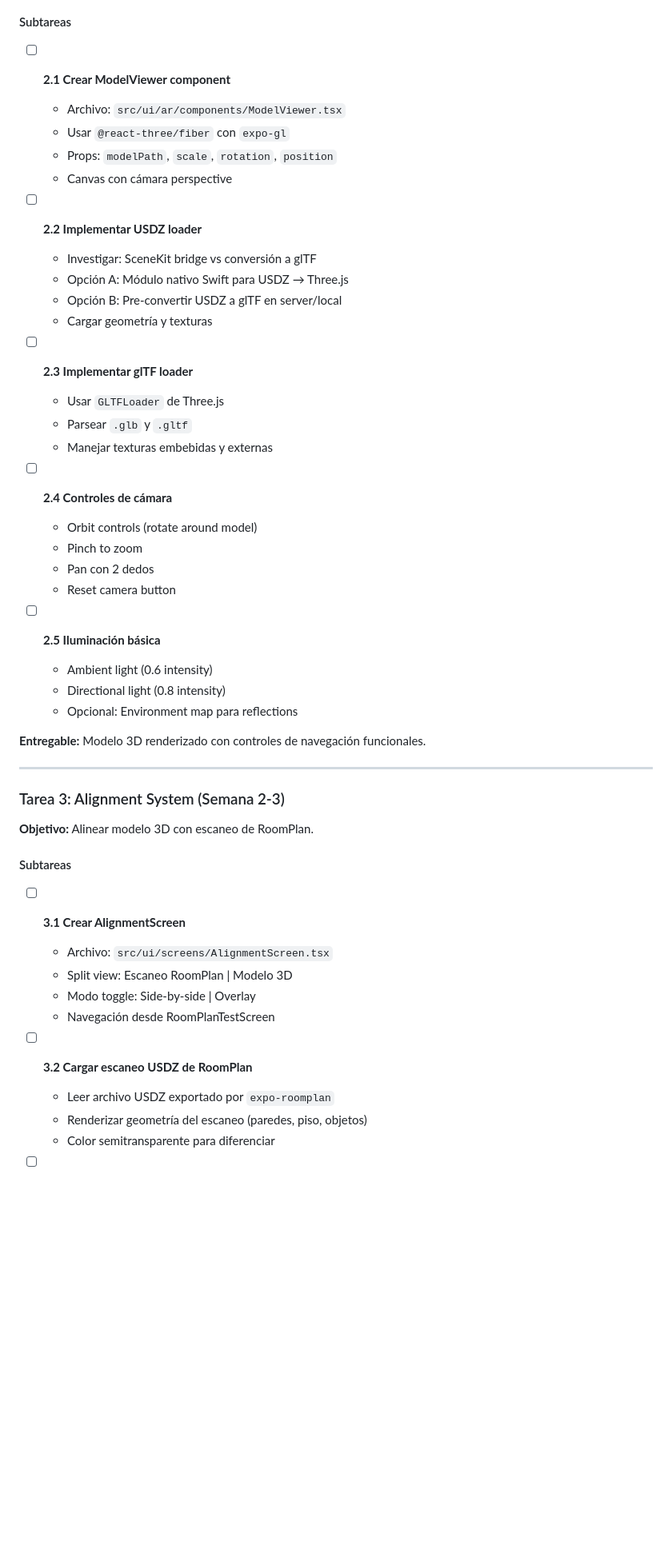
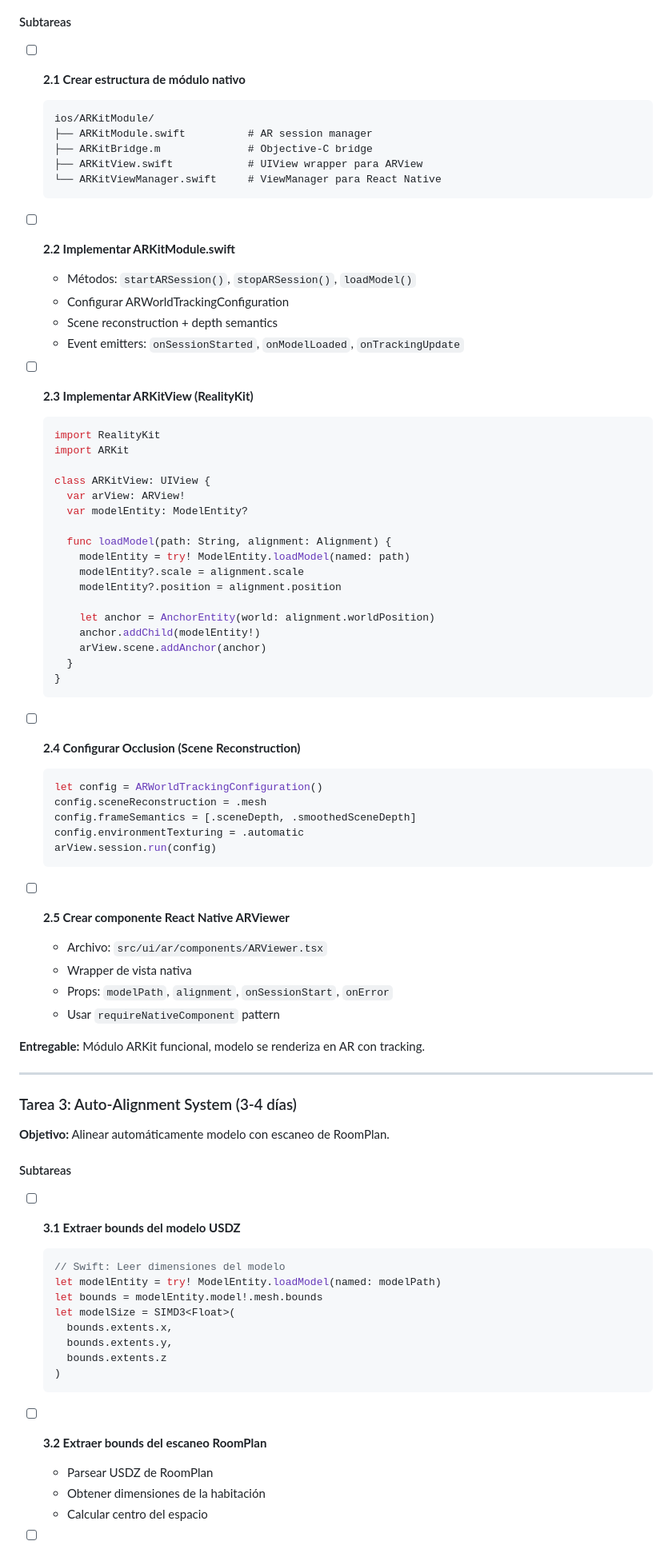
Before and after one commit to Kevinparra535/creativedev.ar-tech, a Markdown page: docs/FASE_1_MODEL_LOADING.md, the part around one of its changes. Shown at 80% size. Rendered like a GitHub page; blank space fills up the shorter version.

Commit message:
feat: Add setup documentation for ARKit Native Module and update model loading phase

````diff
--- a/docs/FASE_1_MODEL_LOADING.md
+++ b/docs/FASE_1_MODEL_LOADING.md
@@ -70,52 +69,81 @@ Implementar el sistema de carga y alineación de modelos 3D para que arquitectos
 
 #### Subtareas
 
-- [ ] **2.1 Crear ModelViewer component**
-  - Archivo: `src/ui/ar/components/ModelViewer.tsx`
-  - Usar `@react-three/fiber` con `expo-gl`
-  - Props: `modelPath`, `scale`, `rotation`, `position`
-  - Canvas con cámara perspective
+- [ ] **2.1 Crear estructura de módulo nativo**
+  ```
+  ios/ARKitModule/
+  ├── ARKitModule.swift          # AR session manager
+  ├── ARKitBridge.m              # Objective-C bridge
+  ├── ARKitView.swift            # UIView wrapper para ARView
+  └── ARKitViewManager.swift     # ViewManager para React Native
+  ```
 
-- [ ] **2.2 Implementar USDZ loader**
-  - Investigar: SceneKit bridge vs conversión a glTF
-  - Opción A: Módulo nativo Swift para USDZ → Three.js
-  - Opción B: Pre-convertir USDZ a glTF en server/local
-  - Cargar geometría y texturas
+- [ ] **2.2 Implementar ARKitModule.swift**
+  - Métodos: `startARSession()`, `stopARSession()`, `loadModel()`
+  - Configurar ARWorldTrackingConfiguration
+  - Scene reconstruction + depth semantics
+  - Event emitters: `onSessionStarted`, `onModelLoaded`, `onTrackingUpdate`
 
-- [ ] **2.3 Implementar glTF loader**
-  - Usar `GLTFLoader` de Three.js
-  - Parsear `.glb` y `.gltf`
-  - Manejar texturas embebidas y externas
+- [ ] **2.3 Implementar ARKitView (RealityKit)**
+  ```swift
+  import RealityKit
+  import ARKit
 
-- [ ] **2.4 Controles de cámara**
-  - Orbit controls (rotate around model)
-  - Pinch to zoom
-  - Pan con 2 dedos
-  - Reset camera button
+  class ARKitView: UIView {
+    var arView: ARView!
+    var modelEntity: ModelEntity?
 
-- [ ] **2.5 Iluminación básica**
-  - Ambient light (0.6 intensity)
-  - Directional light (0.8 intensity)
-  - Opcional: Environment map para reflections
+    func loadModel(path: String, alignment: Alignment) {
+      modelEntity = try! ModelEntity.loadModel(named: path)
+      modelEntity?.scale = alignment.scale
+      modelEntity?.position = alignment.position
 
-**Entregable:** Modelo 3D renderizado con controles de navegación funcionales.
+      let anchor = AnchorEntity(world: alignment.worldPosition)
+      anchor.addChild(modelEntity!)
+      arView.scene.addAnchor(anchor)
+    }
+  }
+  ```
+
+- [ ] **2.4 Configurar Occlusion (Scene Reconstruction)**
+  ```swift
+  let config = ARWorldTrackingConfiguration()
+  config.sceneReconstruction = .mesh
+  config.frameSemantics = [.sceneDepth, .smoothedSceneDepth]
+  config.environmentTexturing = .automatic
+  arView.session.run(config)
+  ```
+
+- [ ] **2.5 Crear componente React Native ARViewer**
+  - Archivo: `src/ui/ar/components/ARViewer.tsx`
+  - Wrapper de vista nativa
+  - Props: `modelPath`, `alignment`, `onSessionStart`, `onError`
+  - Usar `requireNativeComponent` pattern
+
+**Entregable:** Módulo ARKit funcional, modelo se renderiza en AR con tracking.
 
 ---
 
-### Tarea 3: Alignment System (Semana 2-3)
+### Tarea 3: Auto-Alignment System (3-4 días)
 
-**Objetivo:** Alinear modelo 3D con escaneo de RoomPlan.
+**Objetivo:** Alinear automáticamente modelo con escaneo de RoomPlan.
 
 #### Subtareas
 
-- [ ] **3.1 Crear AlignmentScreen**
-  - Archivo: `src/ui/screens/AlignmentScreen.tsx`
-  - Split view: Escaneo RoomPlan | Modelo 3D
-  - Modo toggle: Side-by-side | Overlay
-  - Navegación desde RoomPlanTestScreen
+- [ ] **3.1 Extraer bounds del modelo USDZ**
+  ```swift
+  // Swift: Leer dimensiones del modelo
+  let modelEntity = try! ModelEntity.loadModel(named: modelPath)
+  let bounds = modelEntity.model!.mesh.bounds
+  let modelSize = SIMD3<Float>(
+    bounds.extents.x,
+    bounds.extents.y,
+    bounds.extents.z
+  )
+  ```
 
-- [ ] **3.2 Cargar escaneo USDZ de RoomPlan**
-  - Leer archivo USDZ exportado por `expo-roomplan`
-  - Renderizar geometría del escaneo (paredes, piso, objetos)
-  - Color semitransparente para diferenciar
+- [ ] **3.2 Extraer bounds del escaneo RoomPlan**
+  - Parsear USDZ de RoomPlan
+  - Obtener dimensiones de la habitación
+  - Calcular centro del espacio
 
````
Also changed, not shown: other parts of docs/FASE_1_MODEL_LOADING.md (+251 -186 lines), TASK_2_SETUP_COMPLETE.md (added, +194 -0 lines).
